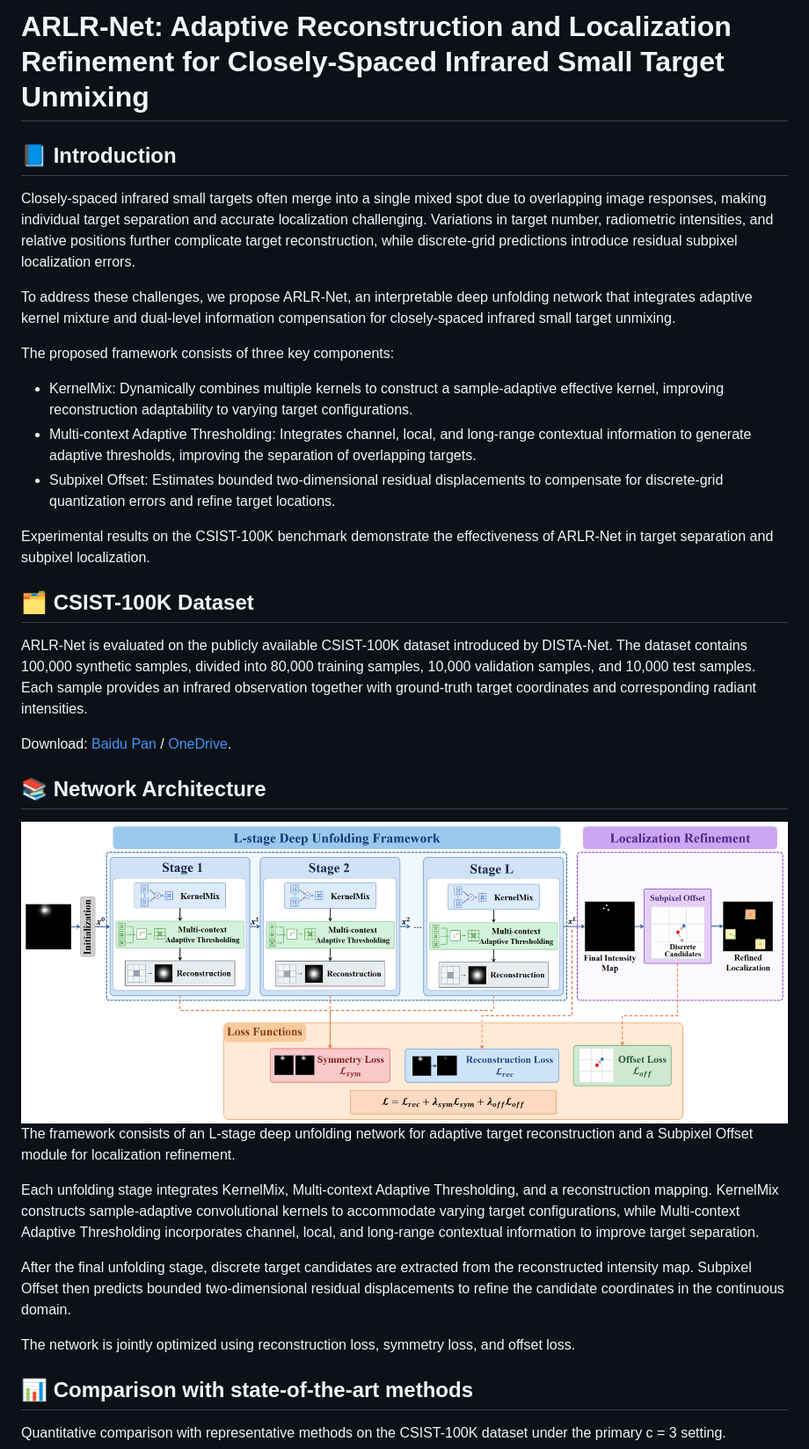
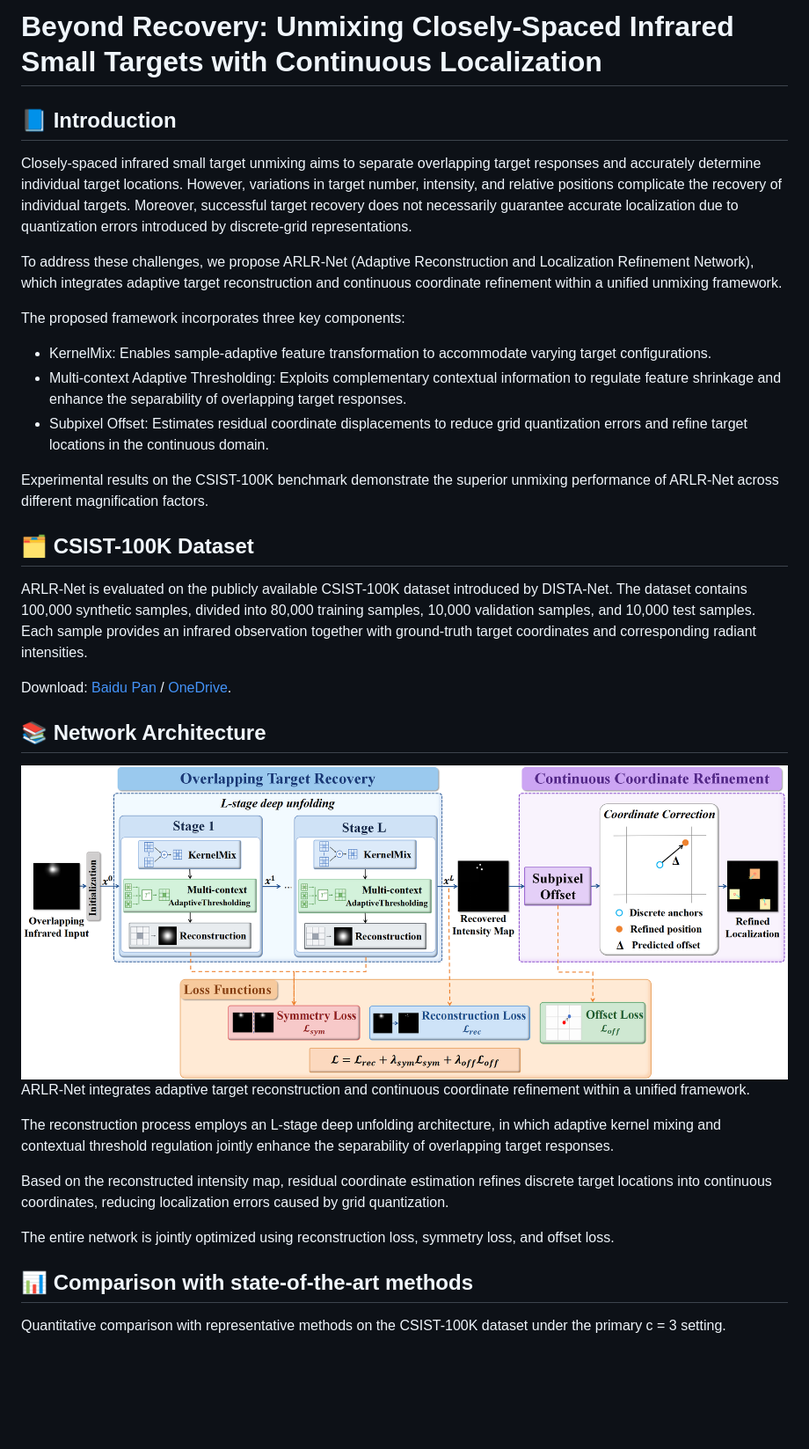
Before and after one commit to Chenjing321/ARLR-Net, a Markdown page: README.md, the part around the change. Shown at 88% size. Drawn GitHub-style; pictures changed too: pictures/arlr-net.png; blank space fills up the shorter version.

Commit message:
Update README and network architecture

```diff
--- a/README.md
+++ b/README.md
@@ -1,18 +1,18 @@
 
-# ARLR-Net: Adaptive Reconstruction and Localization Refinement for Closely-Spaced Infrared Small Target Unmixing
+# Beyond Recovery: Unmixing Closely-Spaced Infrared Small Targets with Continuous Localization
 
 ## 📘 Introduction
-Closely-spaced infrared small targets often merge into a single mixed spot due to overlapping image responses, making individual target separation and accurate localization challenging. Variations in target number, radiometric intensities, and relative positions further complicate target reconstruction, while discrete-grid predictions introduce residual subpixel localization errors.
+Closely-spaced infrared small target unmixing aims to separate overlapping target responses and accurately determine individual target locations. However, variations in target number, intensity, and relative positions complicate the recovery of individual targets. Moreover, successful target recovery does not necessarily guarantee accurate localization due to quantization errors introduced by discrete-grid representations.
 
-To address these challenges, we propose ARLR-Net, an interpretable deep unfolding network that integrates adaptive kernel mixture and dual-level information compensation for closely-spaced infrared small target unmixing.
+To address these challenges, we propose ARLR-Net (Adaptive Reconstruction and Localization Refinement Network), which integrates adaptive target reconstruction and continuous coordinate refinement within a unified unmixing framework.
 
-The proposed framework consists of three key components:
+The proposed framework incorporates three key components:
 
-- KernelMix: Dynamically combines multiple kernels to construct a sample-adaptive effective kernel, improving reconstruction adaptability to varying target configurations.
-- Multi-context Adaptive Thresholding: Integrates channel, local, and long-range contextual information to generate adaptive thresholds, improving the separation of overlapping targets.
-- Subpixel Offset: Estimates bounded two-dimensional residual displacements to compensate for discrete-grid quantization errors and refine target locations.
+- KernelMix: Enables sample-adaptive feature transformation to accommodate varying target configurations.
+- Multi-context Adaptive Thresholding: Exploits complementary contextual information to regulate feature shrinkage and enhance the separability of overlapping target responses.
+- Subpixel Offset: Estimates residual coordinate displacements to reduce grid quantization errors and refine target locations in the continuous domain.
 
-Experimental results on the CSIST-100K benchmark demonstrate the effectiveness of ARLR-Net in target separation and subpixel localization.
+Experimental results on the CSIST-100K benchmark demonstrate the superior unmixing performance of ARLR-Net across different magnification factors.
 
 ## 🗂 CSIST-100K Dataset
 ARLR-Net is evaluated on the publicly available CSIST-100K dataset introduced by DISTA-Net.
@@ -23,13 +23,13 @@ Download: [Baidu Pan](https://pan.baidu.com/s/1nuedV5Okng8rgFWKy_sMoA?pwd=Grok)
 ## 📚 Network Architecture
 
 ![ARLR-Net Architecture](./pictures/arlr-net.png)
-The framework consists of an L-stage deep unfolding network for adaptive target reconstruction and a Subpixel Offset module for localization refinement.
+ARLR-Net integrates adaptive target reconstruction and continuous coordinate refinement within a unified framework.
 
-Each unfolding stage integrates KernelMix, Multi-context Adaptive Thresholding, and a reconstruction mapping. KernelMix constructs sample-adaptive convolutional kernels to accommodate varying target configurations, while Multi-context Adaptive Thresholding incorporates channel, local, and long-range contextual information to improve target separation.
+The reconstruction process employs an L-stage deep unfolding architecture, in which adaptive kernel mixing and contextual threshold regulation jointly enhance the separability of overlapping target responses.
 
-After the final unfolding stage, discrete target candidates are extracted from the reconstructed intensity map. Subpixel Offset then predicts bounded two-dimensional residual displacements to refine the candidate coordinates in the continuous domain.
+Based on the reconstructed intensity map, residual coordinate estimation refines discrete target locations into continuous coordinates, reducing localization errors caused by grid quantization.
 
-The network is jointly optimized using reconstruction loss, symmetry loss, and offset loss.
+The entire network is jointly optimized using reconstruction loss, symmetry loss, and offset loss.
 
 ## 📊 Comparison with state-of-the-art methods
 Quantitative comparison with representative methods on the CSIST-100K dataset under the primary c = 3 setting.
```
